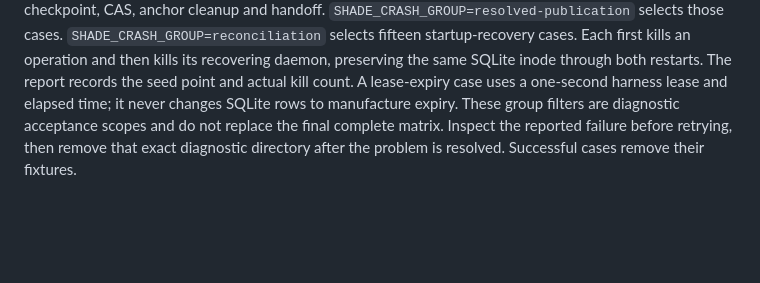
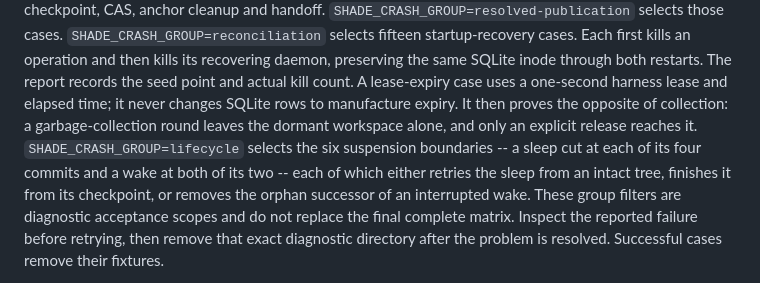
Before and after one commit to OmarAlex24/shade, a Markdown page: docs/RELEASE.md, the part around the change. GitHub-like rendering; blank space fills up the shorter version.

Commit message:
docs: name the lifecycle crash group in the release gate
`SHADE_CRASH_GROUP=lifecycle` is a selectable acceptance scope like the
publication and reconciliation ones, so the release gate says what it
covers and what each of its six boundaries is expected to recover to.

Co-Authored-By: Claude Fable 5.1 <noreply@anthropic.com>
Claude-Session: https://claude.ai/code/session_0136wcvHphwfsKPEME9z2f3M

```diff
--- a/docs/RELEASE.md
+++ b/docs/RELEASE.md
@@ -130,8 +130,14 @@ handoff. `SHADE_CRASH_GROUP=resolved-publication` selects those cases.
 first kills an operation and then kills its recovering daemon, preserving the same
 SQLite inode through both restarts. The report records the seed point and actual
 kill count. A lease-expiry case uses a one-second harness lease and elapsed time;
-it never changes SQLite rows to manufacture expiry. These group filters are
-diagnostic acceptance scopes and do not replace the final complete matrix.
+it never changes SQLite rows to manufacture expiry. It then proves the opposite
+of collection: a garbage-collection round leaves the dormant workspace alone, and
+only an explicit release reaches it. `SHADE_CRASH_GROUP=lifecycle` selects the six
+suspension boundaries -- a sleep cut at each of its four commits and a wake at
+both of its two -- each of which either retries the sleep from an intact tree,
+finishes it from its checkpoint, or removes the orphan successor of an
+interrupted wake. These group filters are diagnostic acceptance scopes and do
+not replace the final complete matrix.
 Inspect the reported failure before retrying, then remove that exact diagnostic
 directory after the problem is resolved. Successful cases remove their fixtures.
 
```
